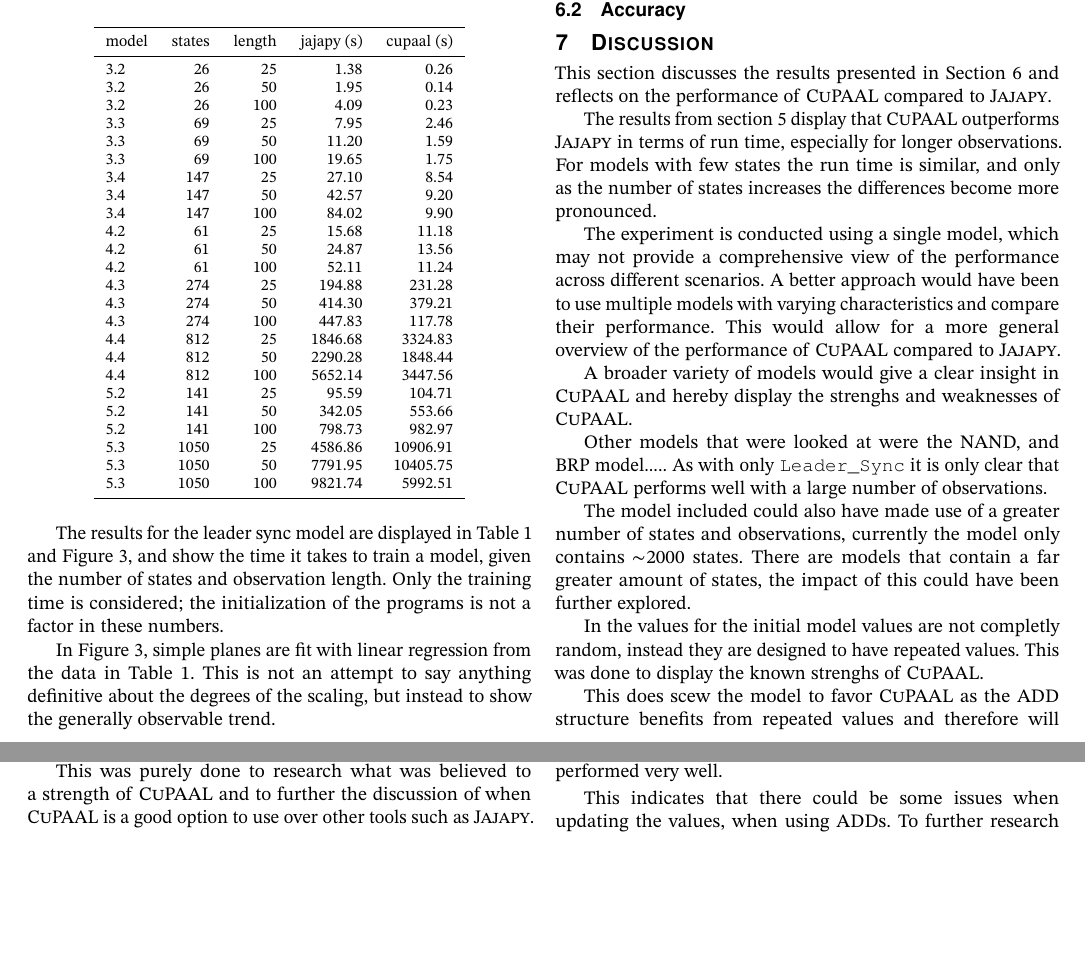
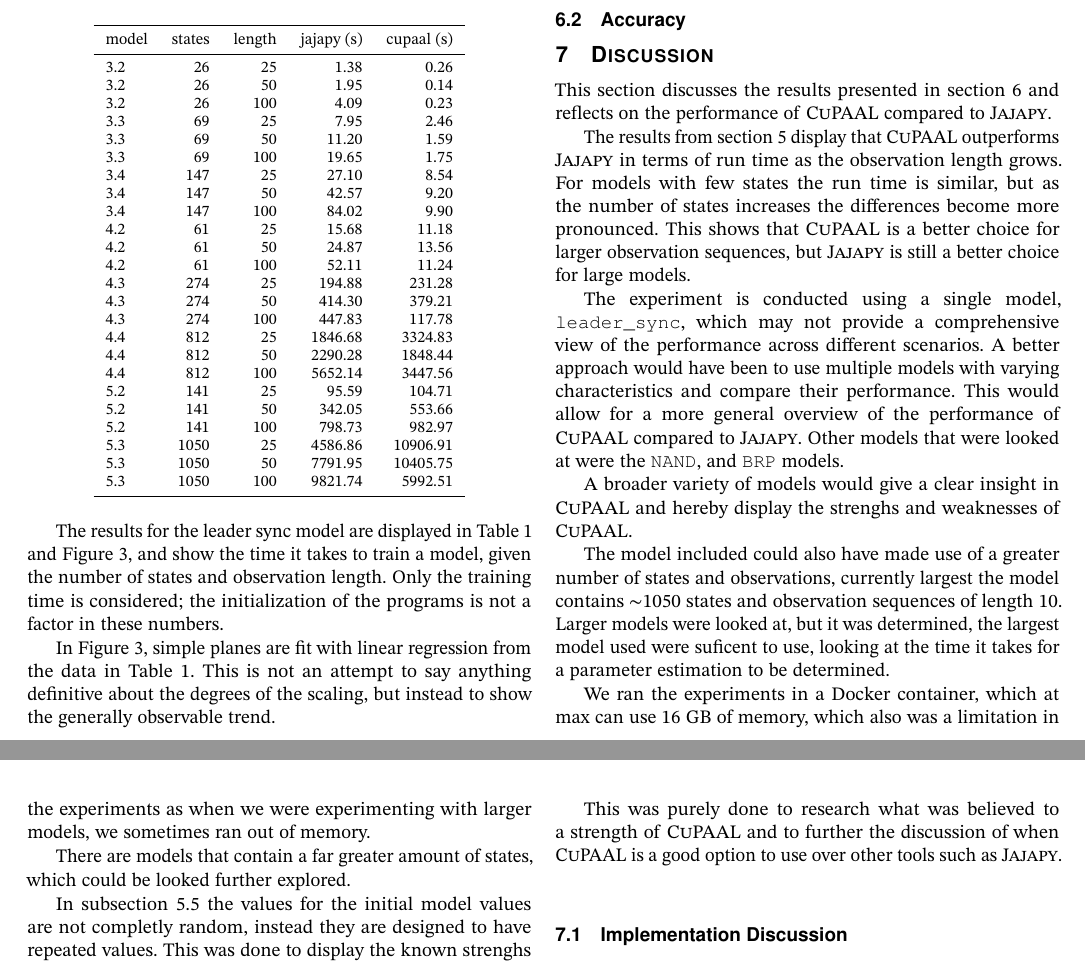
Before and after one commit to AAU-Dat/P10-Thesis, a LaTeX paper (report/src/main.tex, which reads report/src/sections/08-discussion.tex): two parts of pages 9 and 10 of 13, joined at a grey line, cut so that both start at the same text, the shorter picture padded with empty space. Compiled offline with pdfLaTeX; a LaTeX package or settings file that is missing is left out; TikZ figures are drawn from their code, not taken from saved files.

Commit message:
made some small changes to the discussion and corrected a typo in a formula

```diff
--- a/report/src/sections/08-discussion.tex
+++ b/report/src/sections/08-discussion.tex
@@ -1,22 +1,27 @@
 \section{Discussion}\label{sec:discussion}
-This section discusses the results presented in Section~\ref{sec:results} and reflects on the performance of \Cupaal\ compared to \Jajapy.
+This section discusses the results presented in \autoref{sec:results} and reflects on the performance of \Cupaal\ compared to \Jajapy.
 
-The results from \autoref{sec:experiments} display that \Cupaal\ outperforms \Jajapy\ in terms of run time, especially for longer observations.
-For models with few states the run time is similar, and only as the number of states increases the differences become more pronounced.
+The results from \autoref{sec:experiments} display that \Cupaal\ outperforms \Jajapy\ in terms of run time as the observation length grows.
+For models with few states the run time is similar, but as the number of states increases the differences become more pronounced.
+This shows that \Cupaal\  is a better choice for larger observation sequences, but \Jajapy\ is still a better choice for large models.
 
-The experiment is conducted using a single model, which may not provide a comprehensive view of the performance across different scenarios.
+The experiment is conducted using a single model, \texttt{leader\_sync}, which may not provide a comprehensive view of the performance across different scenarios.
 A better approach would have been to use multiple models with varying characteristics and compare their performance.
 This would allow for a more general overview of the performance of \Cupaal\ compared to \Jajapy.
+Other models that were looked at were the \texttt{NAND}, and \texttt{BRP} models. \todo{add other models}
 
 A broader variety of models would give a clear insight in \Cupaal\ and hereby display the strenghs and weaknesses of \Cupaal.
 
-Other models that were looked at were the NAND, and BRP model.....\todo{add other models}
-As with only \texttt{Leader\_Sync} it is only clear that \Cupaal\ performs well with a large number of observations.
+%As with only \texttt{Leader\_Sync} it is only clear that \Cupaal\ performs well with a large number of observations.
 
-The model included could also have made use of a greater number of states and observations, currently the model only contains $\sim$2000 states.
-There are models that contain a far greater amount of states, the impact of this could have been further explored.
+The model included could also have made use of a greater number of states and observations, currently largest the model contains $\sim$1050 states and observation sequences of length 10.
+Larger models were looked at, but it was determined, the largest model used were suficent to use, looking at the time it takes for a parameter estimation to be determined.
 
-In \todo{Ref to experiment 3} the values for the initial model values are not completly random, instead they are designed to have repeated values.
+We ran the experiments in a Docker container, which at max can use 16 GB of memory, which also was a limitation in the experiments as when we were experimenting with larger models, we sometimes ran out of memory.
+
+There are models that contain a far greater amount of states, which could be looked further explored.
+
+In \autoref{sec:exp_extra_scalability} the values for the initial model values are not completly random, instead they are designed to have repeated values.
 This was done to display the known strenghs of \Cupaal.
 
 This does scew the model to favor \Cupaal\ as the \gls{add} structure benefits from repeated values and therefore will display results that indicate \Cupaal\ as the stronger implementation.
```
Also changed, not shown: report/src/sections/04-implementation.tex (+1 -1 lines), report/src/sections/08-discussion.tex (2 more changed lines).
